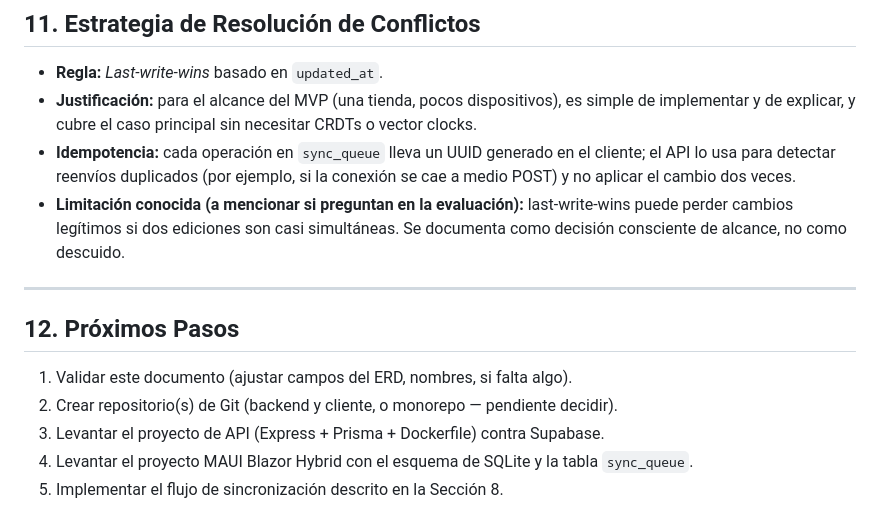
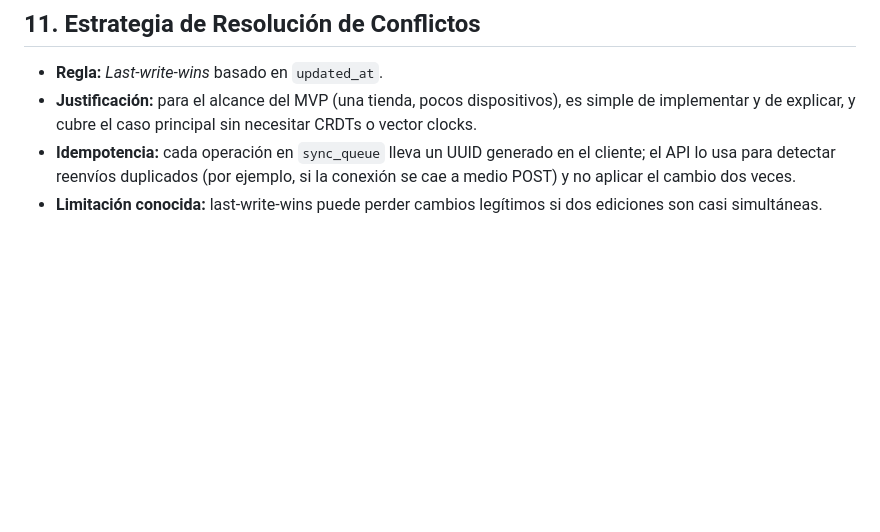
Before and after one commit to alexandrafs5/StockBridge, a Markdown page: docs/arquitectura.md, the part around the change. Rendered like a GitHub page; blank space fills up the shorter version.

Commit message:
Update arquitectura.md by removing next steps section
Removed section on known limitation of last-write-wins strategy and next steps for project.

```diff
--- a/docs/arquitectura.md
+++ b/docs/arquitectura.md
@@ -228,14 +228,4 @@ flowchart TB
 - **Regla:** *Last-write-wins* basado en `updated_at`.
 - **Justificación:** para el alcance del MVP (una tienda, pocos dispositivos), es simple de implementar y de explicar, y cubre el caso principal sin necesitar CRDTs o vector clocks.
 - **Idempotencia:** cada operación en `sync_queue` lleva un UUID generado en el cliente; el API lo usa para detectar reenvíos duplicados (por ejemplo, si la conexión se cae a medio POST) y no aplicar el cambio dos veces.
-- **Limitación conocida (a mencionar si preguntan en la evaluación):** last-write-wins puede perder cambios legítimos si dos ediciones son casi simultáneas. Se documenta como decisión consciente de alcance, no como descuido.
-
----
-
-## 12. Próximos Pasos
-
-1. Validar este documento (ajustar campos del ERD, nombres, si falta algo).
-2. Crear repositorio(s) de Git (backend y cliente, o monorepo — pendiente decidir).
-3. Levantar el proyecto de API (Express + Prisma + Dockerfile) contra Supabase.
-4. Levantar el proyecto MAUI Blazor Hybrid con el esquema de SQLite y la tabla `sync_queue`.
-5. Implementar el flujo de sincronización descrito en la Sección 8.
+- **Limitación conocida:** last-write-wins puede perder cambios legítimos si dos ediciones son casi simultáneas.
```
